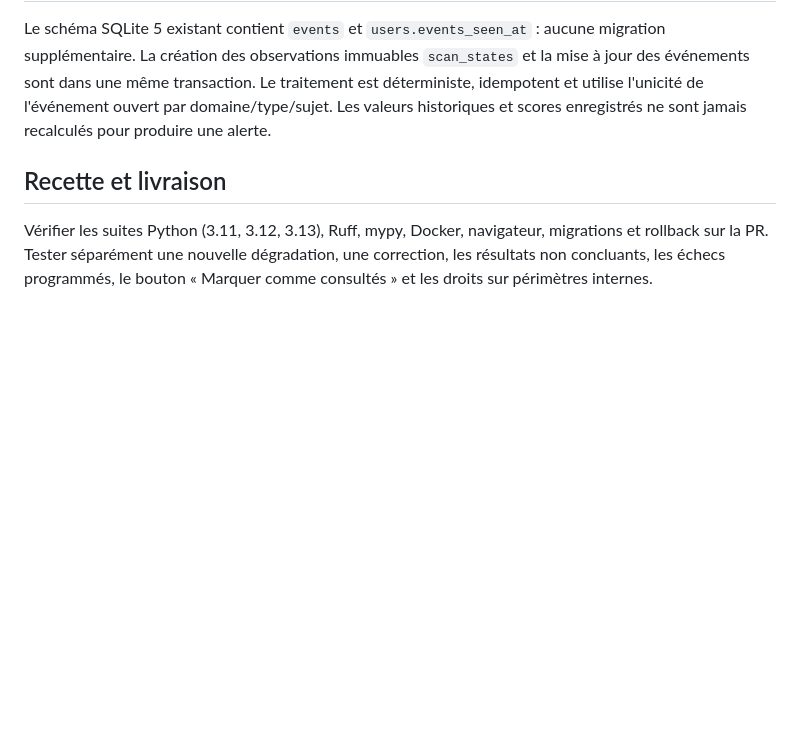
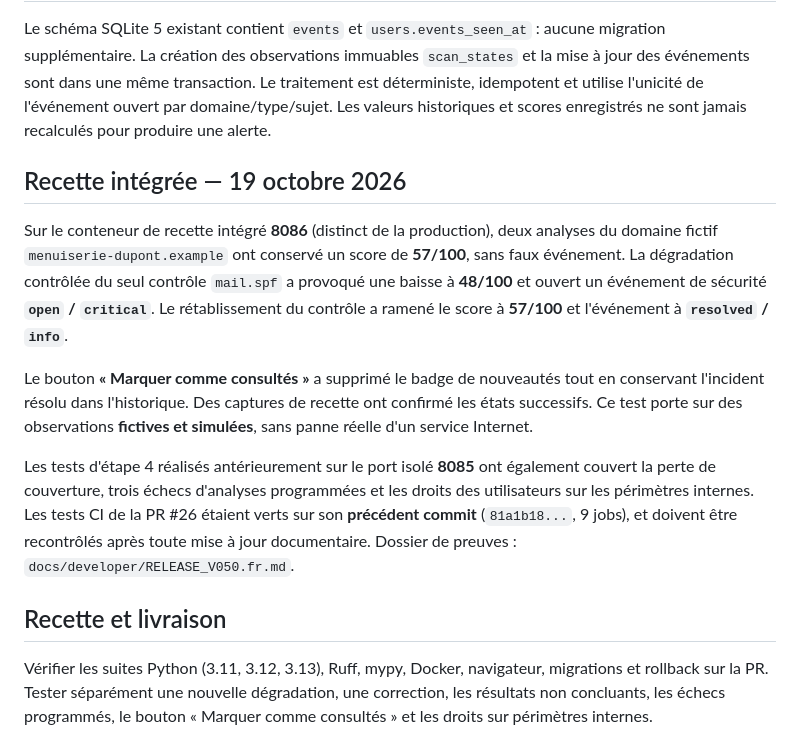
Before and after one commit to vinzgithub/posture-cockpit, a Markdown page: docs/user/EVENEMENTS.md, the part around the change. GitHub-like rendering; blank space fills up the shorter version.

Commit message:
docs(v0.5.0): compléter les preuves de recette dans EVENEMENTS.md

```diff
--- a/docs/user/EVENEMENTS.md
+++ b/docs/user/EVENEMENTS.md
@@ -54,6 +54,14 @@ Le traitement est déterministe, idempotent et utilise l'unicité de l'événeme
 ouvert par domaine/type/sujet. Les valeurs historiques et scores enregistrés ne
 sont jamais recalculés pour produire une alerte.
 
+## Recette intégrée — 19 octobre 2026
+
+Sur le conteneur de recette intégré **8086** (distinct de la production), deux analyses du domaine fictif `menuiserie-dupont.example` ont conservé un score de **57/100**, sans faux événement. La dégradation contrôlée du seul contrôle `mail.spf` a provoqué une baisse à **48/100** et ouvert un événement de sécurité **`open` / `critical`**. Le rétablissement du contrôle a ramené le score à **57/100** et l'événement à **`resolved` / `info`**.
+
+Le bouton **« Marquer comme consultés »** a supprimé le badge de nouveautés tout en conservant l'incident résolu dans l'historique. Des captures de recette ont confirmé les états successifs. Ce test porte sur des observations **fictives et simulées**, sans panne réelle d'un service Internet.
+
+Les tests d'étape 4 réalisés antérieurement sur le port isolé **8085** ont également couvert la perte de couverture, trois échecs d'analyses programmées et les droits des utilisateurs sur les périmètres internes. Les tests CI de la PR #26 étaient verts sur son **précédent commit** (`81a1b18...`, 9 jobs), et doivent être recontrôlés après toute mise à jour documentaire. Dossier de preuves : `docs/developer/RELEASE_V050.fr.md`.
+
 ## Recette et livraison
 
 Vérifier les suites Python (3.11, 3.12, 3.13), Ruff, mypy, Docker, navigateur,
```
